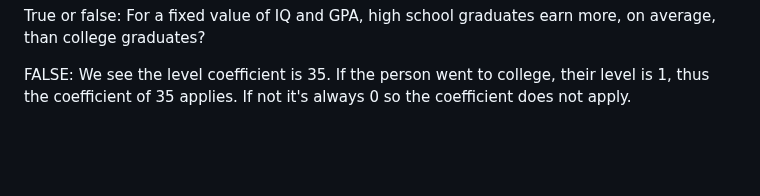
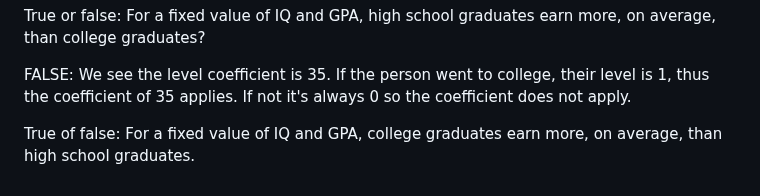
Before and after one commit to wperlichek/ISL, a Markdown page: exercises/ch-3.md, the part around the change. Drawn GitHub-style; blank space fills up the shorter version.

Commit message:
model questions

```diff
--- a/exercises/ch-3.md
+++ b/exercises/ch-3.md
@@ -75,3 +75,6 @@ more, on average, than college graduates?
 FALSE: We see the level coefficient is 35. If the person went to college,
 their level is 1, thus the coefficient of 35 applies. If not it's always 0
 so the coefficient does not apply.
+
+True of false:  For a fixed value of IQ and GPA, college graduates earn
+more, on average, than high school graduates.
```
